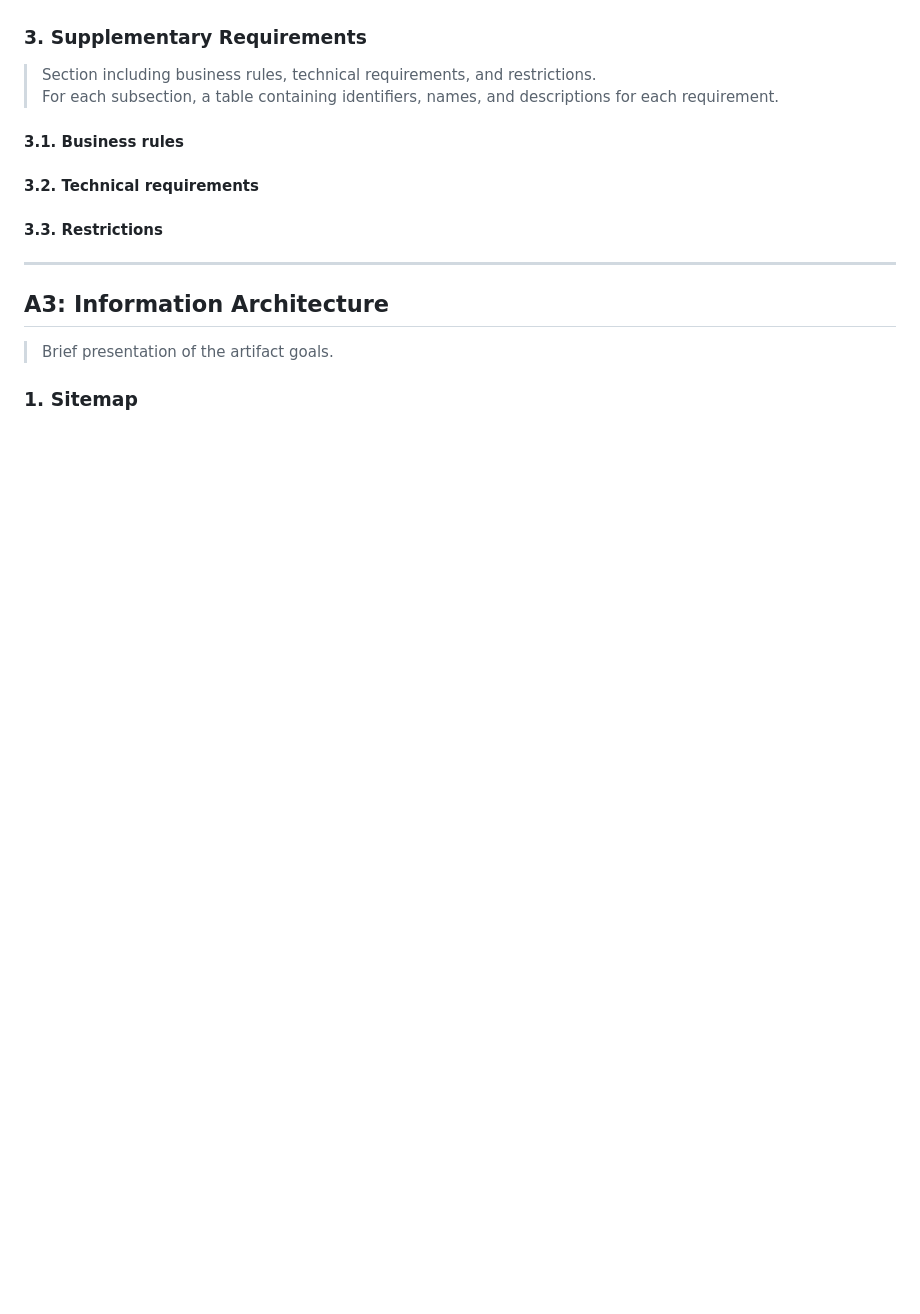
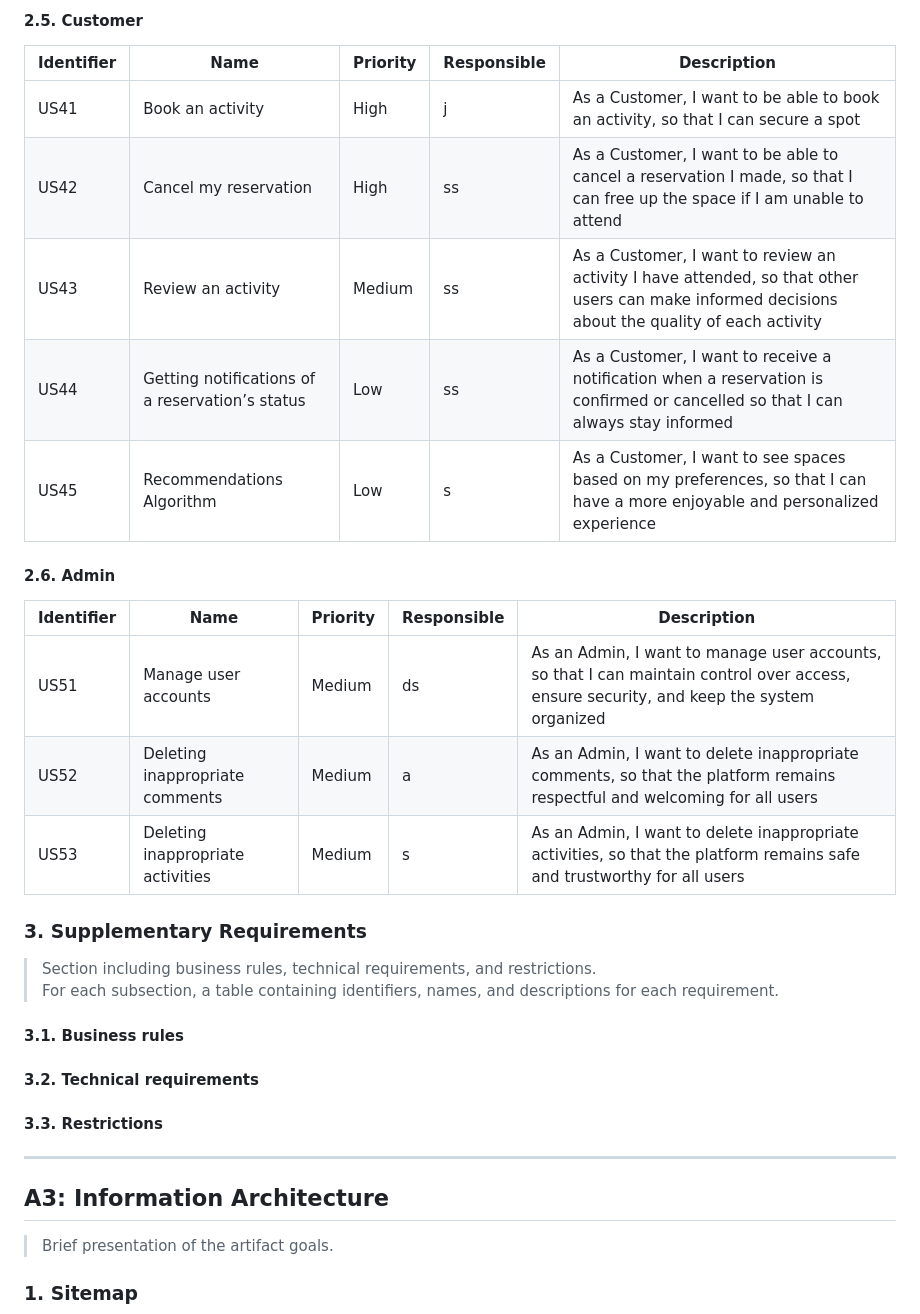
Before and after one commit to FEUP-tiago-repositories/lbaw, a Markdown page: artifacts/ER/ER.md, the part around one of its changes. Rendered like a GitHub page; blank space fills up the shorter version.

```diff
--- a/artifacts/ER/ER.md
+++ b/artifacts/ER/ER.md
@@ -52,3 +69,20 @@ Table 2: Visitor user stories.
+#### 2.5. Customer
+
+| Identifier | Name                                      | Priority | Responsible | Description                                                                 |
+|------------|-------------------------------------------|----------|-------------|-----------------------------------------------------------------------------|
+| US41       | Book an activity                          | High     | j           | As a Customer, I want to be able to book an activity, so that I can secure a spot |
+| US42       | Cancel my reservation                     | High     | ss          | As a Customer, I want to be able to cancel a reservation I made, so that I can free up the space if I am unable to attend |
+| US43       | Review an activity                        | Medium   | ss          | As a Customer, I want to review an activity I have attended, so that other users can make informed decisions about the quality of each activity |
+| US44       | Getting notifications of a reservation’s status | Low   | ss          | As a Customer, I want to receive a notification when a reservation is confirmed or cancelled so that I can always stay informed |
+| US45       | Recommendations Algorithm                 | Low      | s           | As a Customer, I want to see spaces based on my preferences, so that I can have a more enjoyable and personalized experience |
+
+#### 2.6. Admin
+
+| Identifier | Name                          | Priority | Responsible | Description                                                                 |
+|------------|-------------------------------|----------|-------------|-----------------------------------------------------------------------------|
+| US51       | Manage user accounts          | Medium   | ds          | As an Admin, I want to manage user accounts, so that I can maintain control over access, ensure security, and keep the system organized |
+| US52       | Deleting inappropriate comments | Medium  | a           | As an Admin, I want to delete inappropriate comments, so that the platform remains respectful and welcoming for all users |
+| US53       | Deleting inappropriate activities | Medium | s           | As an Admin, I want to delete inappropriate activities, so that the platform remains safe and trustworthy for all users |
 
 ### 3. Supplementary Requirements
 
```
Also changed, not shown: other parts of artifacts/ER/ER.md (+20 -3 lines).
